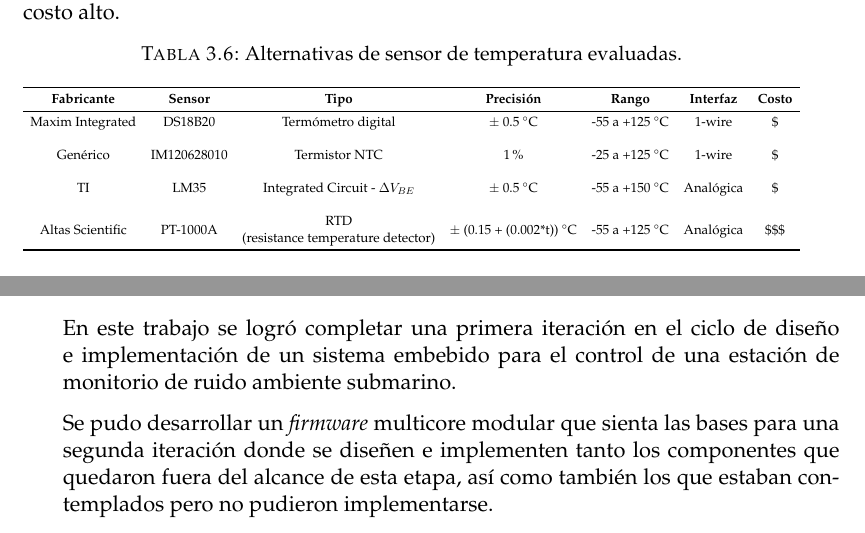
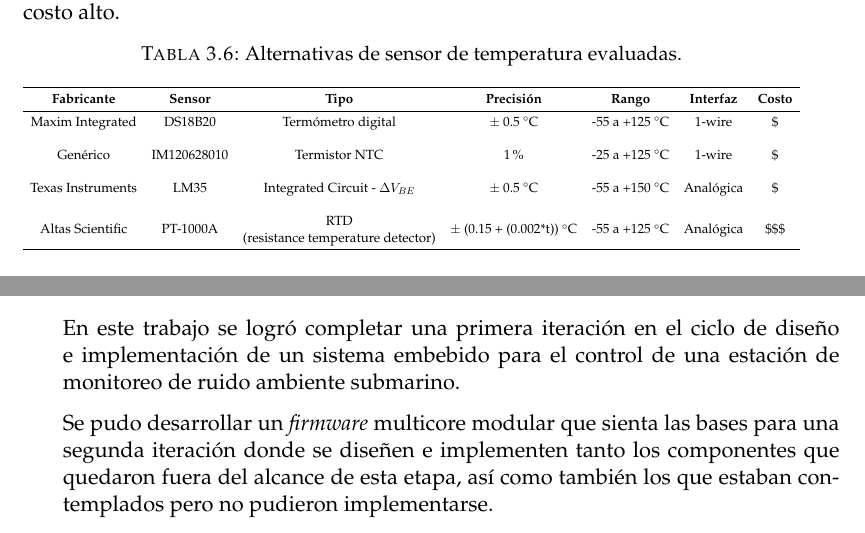
Before and after one commit to patriciobos/MSE-MemoriaTecnica, a LaTeX thesis (memoria.tex, which reads Chapters/Chapter3.tex, Chapters/Chapter5.tex): two parts of pages 32 and 43 of 46, joined at a grey line, cut so that both start at the same text. Compiled offline with pdfLaTeX.

Commit message:
correcciones menores en cap 3 y 5

```diff
--- a/Chapters/Chapter3.tex
+++ b/Chapters/Chapter3.tex
@@ -419,7 +419,7 @@ Maxim Integrated    & DS18B20         & Termómetro digital
 \multicolumn{1}{l}{} & \multicolumn{1}{l}{} & \multicolumn{1}{l}{}                                                             & \multicolumn{1}{l}{}    & \multicolumn{1}{l}{} & \multicolumn{1}{l}{} & \multicolumn{1}{l}{} \\
 Genérico            & IM120628010     & Termistor NTC                                                                    & 1\%                     & -25 a +125 \grados C  & 1-wire            & \$             \\
 \multicolumn{1}{l}{} & \multicolumn{1}{l}{} & \multicolumn{1}{l}{}                                                             & \multicolumn{1}{l}{}    & \multicolumn{1}{l}{} & \multicolumn{1}{l}{} & \multicolumn{1}{l}{} \\
-TI                  & LM35            & Integrated Circuit - $\Delta V_{BE}$                                               & $\pm$ 0.5 \grados C                & -55 a +150 \grados C  & Analógica         & \$   \\
+Texas Instruments         & LM35            & Integrated Circuit - $\Delta V_{BE}$                                               & $\pm$ 0.5 \grados C                & -55 a +150 \grados C  & Analógica         & \$   \\
 \multicolumn{1}{l}{} & \multicolumn{1}{l}{} & \multicolumn{1}{l}{}                                                             & \multicolumn{1}{l}{}    & \multicolumn{1}{l}{} & \multicolumn{1}{l}{} & \multicolumn{1}{l}{} \\
 Altas Scientific    & PT-1000A        & \begin{tabular}[c]{@{}c@{}}RTD \\ (resistance temperature detector)\end{tabular} & $\pm$ (0.15 + (0.002*t)) \grados C & -55 a +125 \grados C  & Analógica         & \$\$\$         \\
 \bottomrule
--- a/Chapters/Chapter5.tex
+++ b/Chapters/Chapter5.tex
@@ -15,7 +15,7 @@ En este capítulo se destacan los principales aportes del trabajo realizado y se
 
 %La idea de esta sección es resaltar cuáles son los principales aportes del trabajo realizado y cómo se podría continuar. Debe ser especialmente breve y concisa. Es buena idea usar un listado para enumerar los logros obtenidos.
 
-En este trabajo se logró completar una primera iteración en el ciclo de diseño e implementación de un sistema embebido para el control de una estación de monitorio de ruido ambiente submarino.
+En este trabajo se logró completar una primera iteración en el ciclo de diseño e implementación de un sistema embebido para el control de una estación de monitoreo de ruido ambiente submarino.
 
 Se pudo desarrollar un \textit{firmware} multicore modular que sienta las bases para una segunda iteración donde se diseñen e implementen tanto los componentes que quedaron fuera del alcance de esta etapa, así como también los que estaban contemplados pero no pudieron implementarse.
 
```
Also changed, not shown: TI_Patricio_Bos_v0.3.pdf (added).
